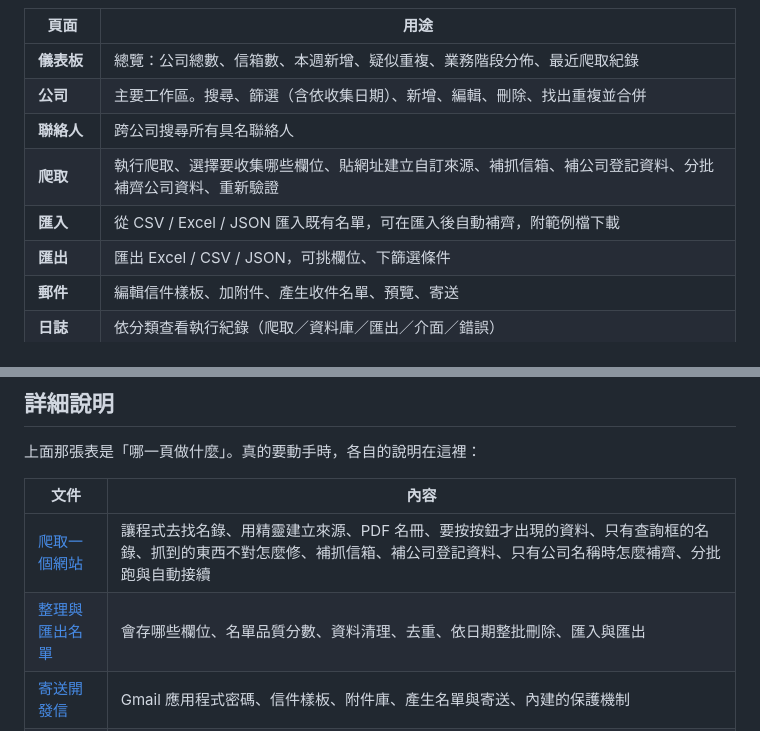
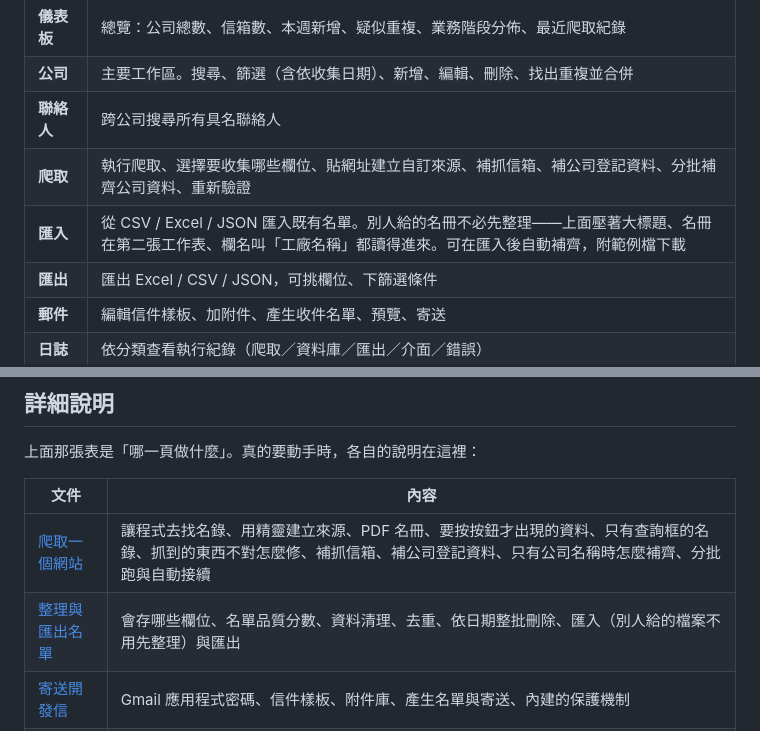
Before and after one commit to WayneLY-Chen/Roster, a Markdown page: README.md, 2 parts joined by grey strips. Drawn GitHub-style.

Commit message:
README 的匯入說明補上「別人給的名冊不用先整理」

```diff
--- a/README.md
+++ b/README.md
@@ -121,7 +121,7 @@ python -m playwright install chromium
 | **公司** | 主要工作區。搜尋、篩選（含依收集日期）、新增、編輯、刪除、找出重複並合併 |
 | **聯絡人** | 跨公司搜尋所有具名聯絡人 |
 | **爬取** | 執行爬取、選擇要收集哪些欄位、貼網址建立自訂來源、補抓信箱、補公司登記資料、分批補齊公司資料、重新驗證 |
-| **匯入** | 從 CSV / Excel / JSON 匯入既有名單，可在匯入後自動補齊，附範例檔下載 |
+| **匯入** | 從 CSV / Excel / JSON 匯入既有名單。別人給的名冊不必先整理——上面壓著大標題、名冊在第二張工作表、欄名叫「工廠名稱」都讀得進來。可在匯入後自動補齊，附範例檔下載 |
 | **匯出** | 匯出 Excel / CSV / JSON，可挑欄位、下篩選條件 |
 | **郵件** | 編輯信件樣板、加附件、產生收件名單、預覽、寄送 |
 | **日誌** | 依分類查看執行紀錄（爬取／資料庫／匯出／介面／錯誤） |
@@ -138,7 +138,7 @@ python -m playwright install chromium
 | 文件 | 內容 |
 |---|---|
 | [爬取一個網站](docs/爬取.md) | 讓程式去找名錄、用精靈建立來源、PDF 名冊、要按按鈕才出現的資料、只有查詢框的名錄、抓到的東西不對怎麼修、補抓信箱、補公司登記資料、只有公司名稱時怎麼補齊、分批跑與自動接續 |
-| [整理與匯出名單](docs/名單.md) | 會存哪些欄位、名單品質分數、資料清理、去重、依日期整批刪除、匯入與匯出 |
+| [整理與匯出名單](docs/名單.md) | 會存哪些欄位、名單品質分數、資料清理、去重、依日期整批刪除、匯入（別人給的檔案不用先整理）與匯出 |
 | [寄送開發信](docs/寄信.md) | Gmail 應用程式密碼、信件樣板、附件庫、產生名單與寄送、內建的保護機制 |
 | [自動排程](docs/排程.md) | 定時爬取、定時寄信 |
 
```
